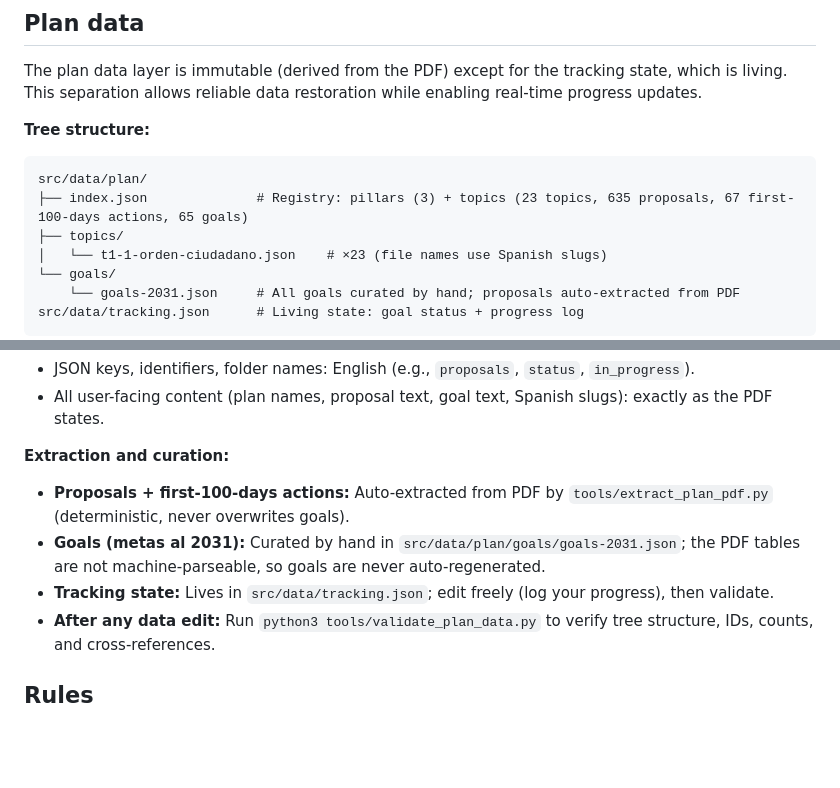
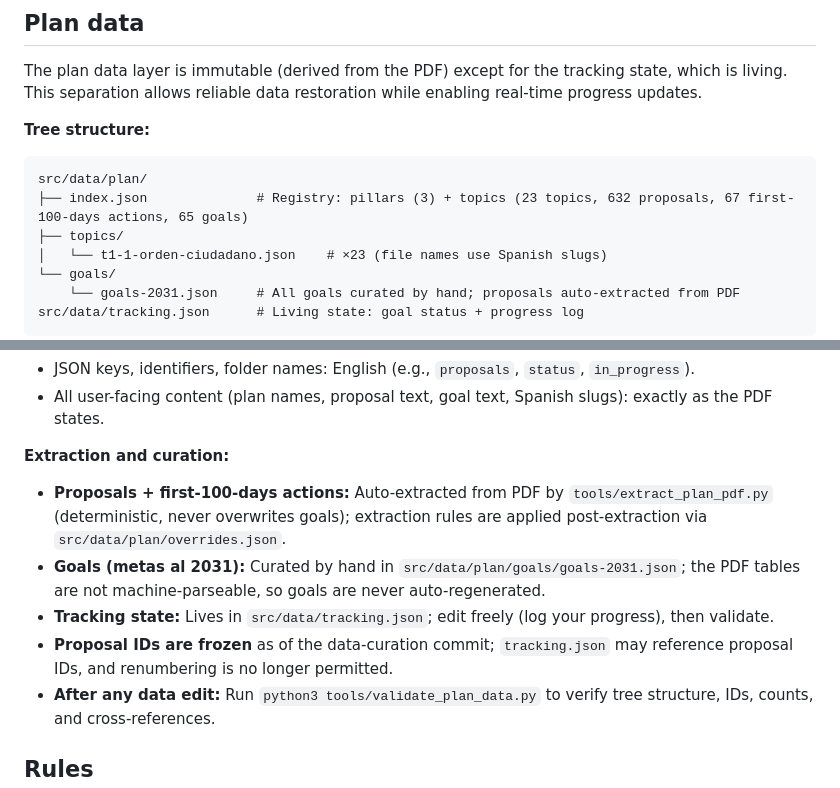
Before and after one commit to DianCotrina/keikogobierna, a Markdown page: docs/ARCHITECTURE.md, 2 parts joined by grey strips. Rendered like a GitHub page; blank space fills up the shorter version.

Commit message:
docs: reflect curated counts, overrides mechanism, and ID freeze
Update 635→632 proposal count in ARCHITECTURE.md; document the overrides.json
mechanism and proposal ID freeze; mark deferred items 1-2 as resolved in
EXECUTION-CONTEXT.md and close the ID-exception window.

Co-Authored-By: Claude Fable 5 <noreply@anthropic.com>

````diff
--- a/docs/ARCHITECTURE.md
+++ b/docs/ARCHITECTURE.md
@@ -43,7 +43,7 @@ The plan data layer is immutable (derived from the PDF) except for the tracking
 **Tree structure:**
 ```
 src/data/plan/
-├── index.json              # Registry: pillars (3) + topics (23 topics, 635 proposals, 67 first-100-days actions, 65 goals)
+├── index.json              # Registry: pillars (3) + topics (23 topics, 632 proposals, 67 first-100-days actions, 65 goals)
 ├── topics/
 │   └── t1-1-orden-ciudadano.json    # ×23 (file names use Spanish slugs)
 └── goals/
@@ -67,9 +67,10 @@ src/data/tracking.json      # Living state: goal status + progress log
 - All user-facing content (plan names, proposal text, goal text, Spanish slugs): exactly as the PDF states.
 
 **Extraction and curation:**
-- **Proposals + first-100-days actions:** Auto-extracted from PDF by `tools/extract_plan_pdf.py` (deterministic, never overwrites goals).
+- **Proposals + first-100-days actions:** Auto-extracted from PDF by `tools/extract_plan_pdf.py` (deterministic, never overwrites goals); extraction rules are applied post-extraction via `src/data/plan/overrides.json`.
 - **Goals (metas al 2031):** Curated by hand in `src/data/plan/goals/goals-2031.json`; the PDF tables are not machine-parseable, so goals are never auto-regenerated.
 - **Tracking state:** Lives in `src/data/tracking.json`; edit freely (log your progress), then validate.
+- **Proposal IDs are frozen** as of the data-curation commit; `tracking.json` may reference proposal IDs, and renumbering is no longer permitted.
 - **After any data edit:** Run `python3 tools/validate_plan_data.py` to verify tree structure, IDs, counts, and cross-references.
 
 ## Rules
````
Also changed, not shown: 1 other file.
